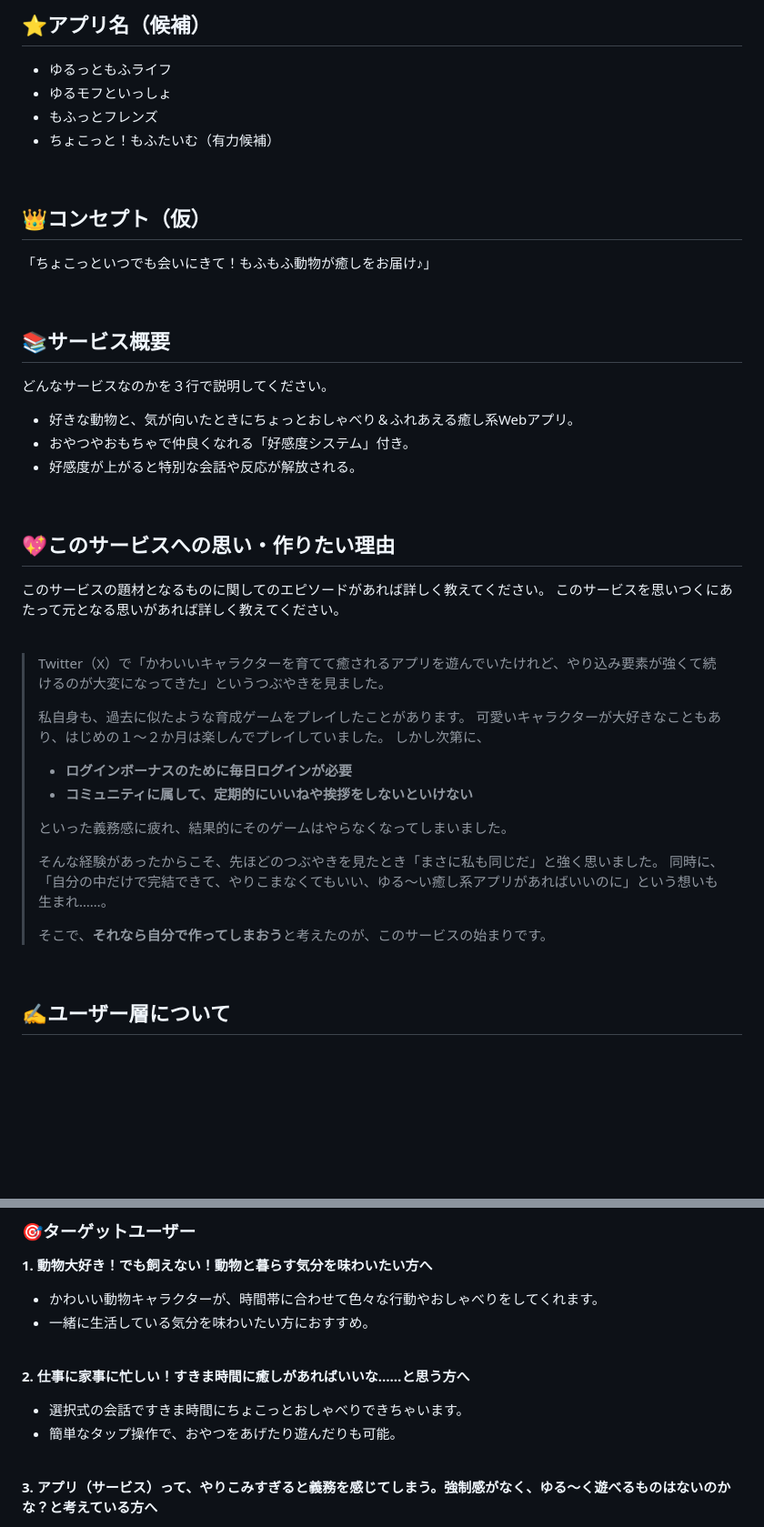
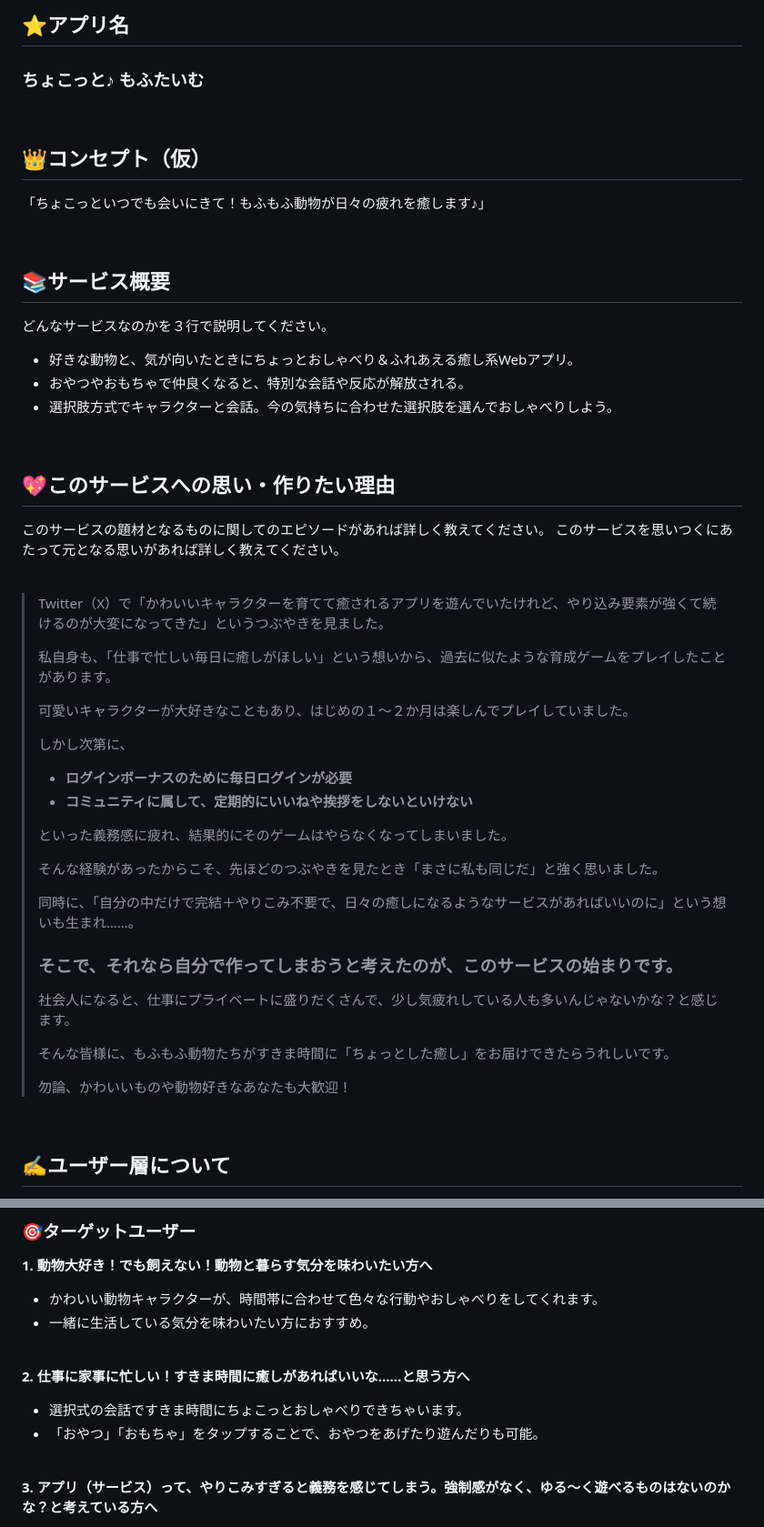
Before and after one commit to mitapi/mofu-app, a Markdown page: README.md, 2 parts joined by grey strips. Shown at 91% size. GitHub-like rendering; blank space fills up the shorter version.

```diff
--- a/README.md
+++ b/README.md
@@ -1,13 +1,10 @@
-## ⭐アプリ名（候補）
-- ゆるっともふライフ
-- ゆるモフといっしょ
-- もふっとフレンズ
-- ちょこっと！もふたいむ（有力候補）
+## ⭐アプリ名
+### ちょこっと♪ もふたいむ
 
 <br>
 
 ## 👑コンセプト（仮）
-「ちょこっといつでも会いにきて！もふもふ動物が癒しをお届け♪」
+「ちょこっといつでも会いにきて！もふもふ動物が日々の疲れを癒します♪」
 
 <br>
 
@@ -15,8 +12,8 @@
 どんなサービスなのかを３行で説明してください。
 
 - 好きな動物と、気が向いたときにちょっとおしゃべり＆ふれあえる癒し系Webアプリ。
-- おやつやおもちゃで仲良くなれる「好感度システム」付き。
-- 好感度が上がると特別な会話や反応が解放される。
+- おやつやおもちゃで仲良くなると、特別な会話や反応が解放される。
+- 選択肢方式でキャラクターと会話。今の気持ちに合わせた選択肢を選んでおしゃべりしよう。
 
 <br>
 
@@ -28,8 +25,10 @@
 
 >Twitter（X）で「かわいいキャラクターを育てて癒されるアプリを遊んでいたけれど、やり込み要素が強くて続けるのが大変になってきた」というつぶやきを見ました。
 >
->私自身も、過去に似たような育成ゲームをプレイしたことがあります。
+>私自身も、「仕事で忙しい毎日に癒しがほしい」という想いから、過去に似たような育成ゲームをプレイしたことがあります。
+>
 >可愛いキャラクターが大好きなこともあり、はじめの１～２か月は楽しんでプレイしていました。
+>
 >しかし次第に、
 >
 >- **ログインボーナスのために毎日ログインが必要**
@@ -38,10 +37,17 @@
 >といった義務感に疲れ、結果的にそのゲームはやらなくなってしまいました。
 >
 >そんな経験があったからこそ、先ほどのつぶやきを見たとき「まさに私も同じだ」と強く思いました。
->同時に、「自分の中だけで完結できて、やりこまなくてもいい、ゆる〜い癒し系アプリがあればいいのに」という想いも生まれ……。
 >
->そこで、**それなら自分で作ってしまおう**と考えたのが、このサービスの始まりです。
-
+>同時に、「自分の中だけで完結＋やりこみ不要で、日々の癒しになるようなサービスがあればいいのに」という想いも生まれ……。
+>
+>### そこで、**それなら自分で作ってしまおう**と考えたのが、このサービスの始まりです。
+>
+>社会人になると、仕事にプライベートに盛りだくさんで、少し気疲れしている人も多いんじゃないかな？と感じます。
+>
+>そんな皆様に、もふもふ動物たちがすきま時間に「ちょっとした癒し」をお届けできたらうれしいです。
+>
+>勿論、かわいいものや動物好きなあなたも大歓迎！
+>
 <br>
 
 ## ✍️ユーザー層について
@@ -57,8 +63,9 @@
 <br>
 
 **2. 仕事に家事に忙しい！すきま時間に癒しがあればいいな……と思う方へ**
+
 - 選択式の会話ですきま時間にちょこっとおしゃべりできちゃいます。
-- 簡単なタップ操作で、おやつをあげたり遊んだりも可能。
+- 「おやつ」「おもちゃ」をタップすることで、おやつをあげたり遊んだりも可能。
 
 <br>
 
```
Also changed, not shown: other parts of README.md (+33 -11 lines).
